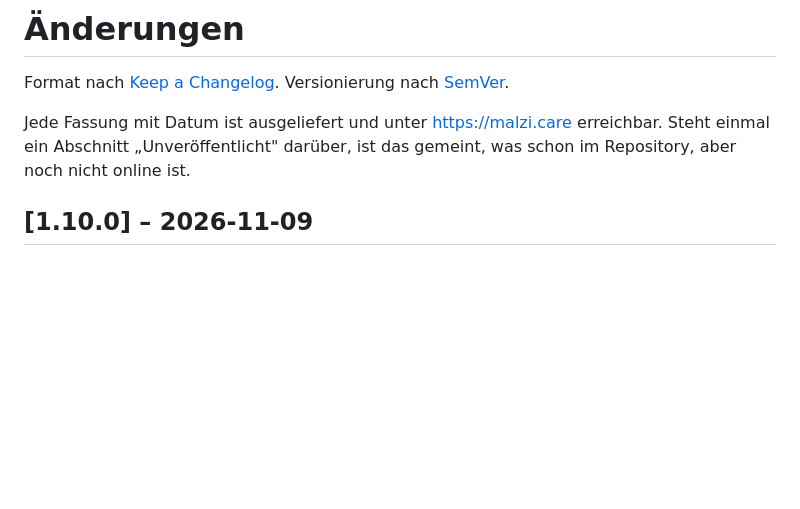
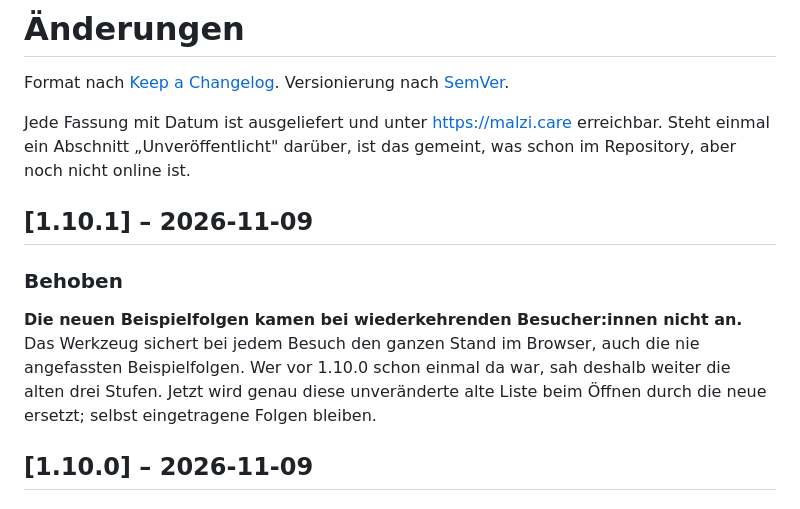
Before and after one commit to malziland/malzicare, a Markdown page: CHANGELOG.md, the part around the change. Drawn GitHub-style; blank space fills up the shorter version.

Commit message:
Fassung 1.10.1
Ausgeliefert am 09.11.2026, Stand aca52f1 (npm run deploy). Beweise:
- deploy: Pruefkette vollstaendig gruen, Live-Stand aca52f1094 = erwartet, 44 Dateien
- version.json dirty=false; js/zustand.js live enthaelt die Umstellung
- Live-Probe mit Playwright gegen https://malzi.care: alter gespeicherter Stand
  -> neue Folgen sichtbar, alter Text weg; eigene Eingabe bleibt
- live-check --negativprobe schlaegt an

Claude-Session: https://claude.ai/code/session_0123SAM1a3pKj3vpTAPcQZMX

```diff
--- a/CHANGELOG.md
+++ b/CHANGELOG.md
@@ -6,6 +6,16 @@ Versionierung nach [SemVer](https://semver.org/lang/de/).
 Jede Fassung mit Datum ist ausgeliefert und unter <https://malzi.care>
 erreichbar. Steht einmal ein Abschnitt „Unveröffentlicht" darüber, ist das
 gemeint, was schon im Repository, aber noch nicht online ist.
+
+## [1.10.1] – 2026-11-09
+
+### Behoben
+
+**Die neuen Beispielfolgen kamen bei wiederkehrenden Besucher:innen nicht an.**
+Das Werkzeug sichert bei jedem Besuch den ganzen Stand im Browser, auch die nie
+angefassten Beispielfolgen. Wer vor 1.10.0 schon einmal da war, sah deshalb
+weiter die alten drei Stufen. Jetzt wird genau diese unveränderte alte Liste
+beim Öffnen durch die neue ersetzt; selbst eingetragene Folgen bleiben.
 
 ## [1.10.0] – 2026-11-09
 
```
